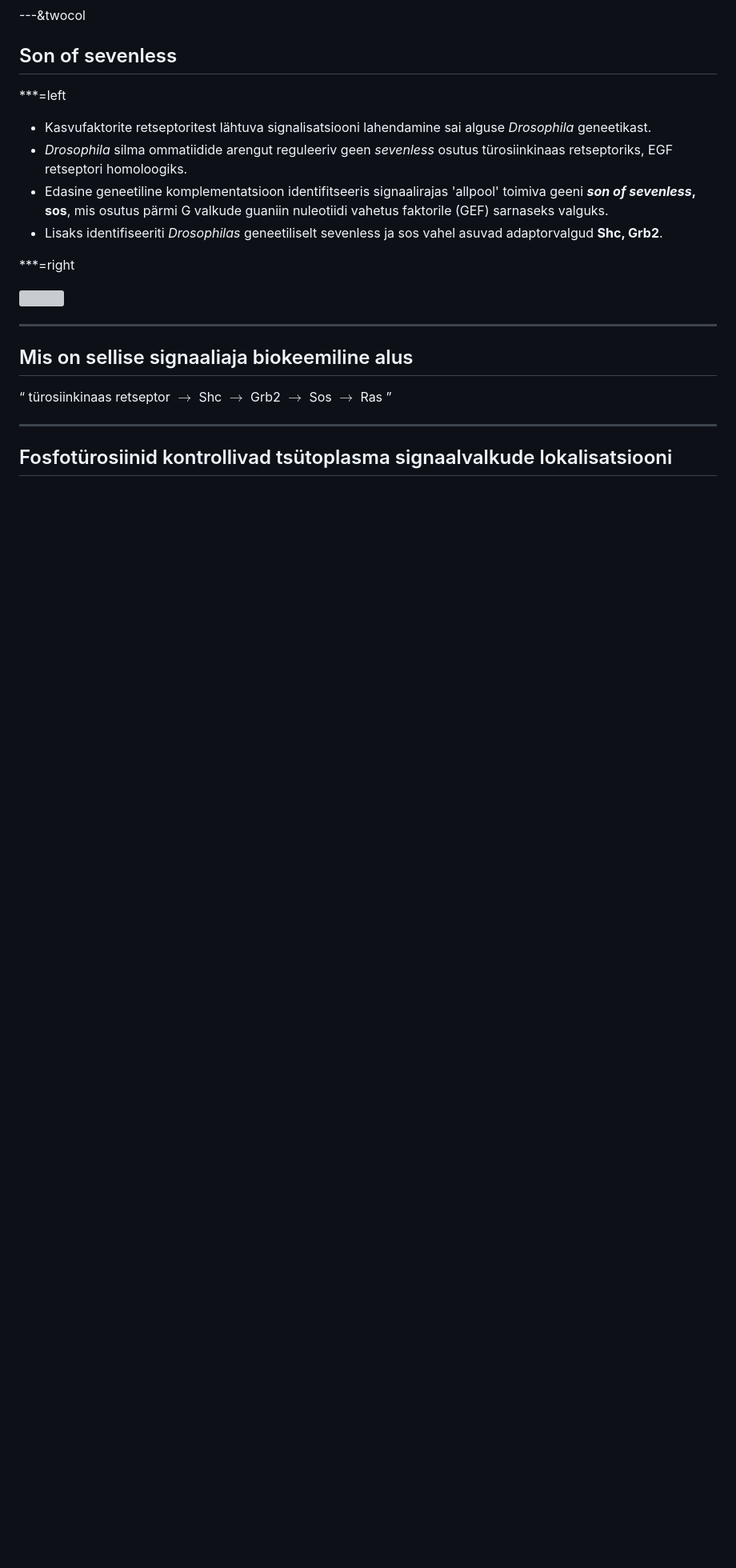
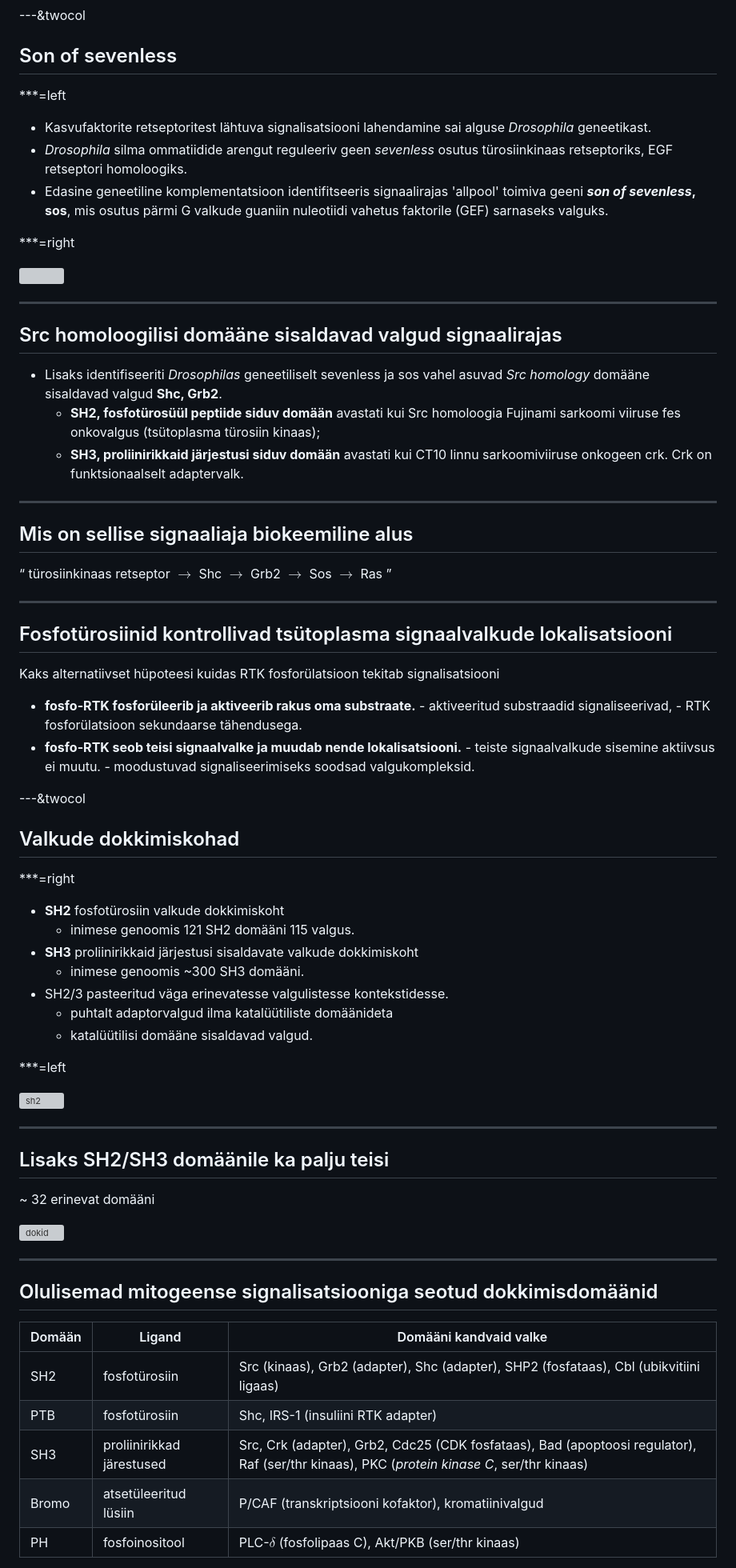
Before and after one commit to Onkobioloogia/Signaalirajad, a Markdown page: index.md, the part around the change printed below. Shown: that part at 80% size. Rendered like a GitHub page; blank space fills up the shorter version; grey boxes are pictures that could not be loaded.

```diff
--- a/index.md
+++ b/index.md
@@ -284,11 +284,20 @@ KC | rakuväline | tsütokiin
 - Kasvufaktorite retseptoritest lähtuva signalisatsiooni lahendamine sai alguse *Drosophila* geneetikast.
 - *Drosophila* silma ommatiidide arengut reguleeriv geen *sevenless* osutus türosiinkinaas retseptoriks, EGF retseptori homoloogiks.
 - Edasine geneetiline komplementatsioon identifitseeris signaalirajas 'allpool' toimiva geeni ***son of sevenless*, sos**, mis osutus pärmi G valkude guaniin nuleotiidi vahetus faktorile (GEF) sarnaseks valguks.
-- Lisaks identifiseeriti *Drosophilas* geneetiliselt sevenless ja sos vahel asuvad adaptorvalgud **Shc, Grb2**.
+
 
 ***=right
 
 <img src="http://www.cell.com/cms/attachment/521363/3549597/gr5.jpg" style="width: 360px;"/>
+
+---
+## Src homoloogilisi domääne sisaldavad valgud signaalirajas
+
+- Lisaks identifiseeriti *Drosophilas* geneetiliselt sevenless ja sos vahel asuvad *Src homology* domääne sisaldavad valgud **Shc, Grb2**.
+    - **SH2, fosfotürosüül peptiide siduv domään**
+avastati kui Src homoloogia Fujinami sarkoomi viiruse fes onkovalgus (tsütoplasma türosiin kinaas);
+    - **SH3, proliinirikkaid järjestusi siduv domään**
+avastati kui CT10 linnu sarkoomiviiruse onkogeen crk. Crk on funktsionaalselt adaptervalk.
 
 ---
 ## Mis on sellise signaaliaja biokeemiline alus
@@ -297,3 +306,50 @@ KC | rakuväline | tsütokiin
 
 ---
 ## Fosfotürosiinid kontrollivad tsütoplasma signaalvalkude lokalisatsiooni
+
+Kaks alternatiivset hüpoteesi kuidas RTK fosforülatsioon tekitab signalisatsiooni
+
+- **fosfo-RTK fosforüleerib ja aktiveerib rakus oma substraate.**
+      - aktiveeritud substraadid signaliseerivad,
+      - RTK fosforülatsioon sekundaarse tähendusega.
+- **fosfo-RTK seob teisi signaalvalke ja muudab nende lokalisatsiooni.**
+      - teiste signaalvalkude sisemine aktiivsus ei muutu.
+      - moodustuvad signaliseerimiseks soodsad valgukompleksid.
+
+---&twocol
+## Valkude dokkimiskohad
+
+***=right
+
+- **SH2** fosfotürosiin valkude dokkimiskoht
+    - inimese genoomis 121 SH2 domääni 115 valgus.
+- **SH3** proliinirikkaid järjestusi sisaldavate valkude dokkimiskoht
+    - inimese genoomis ~300 SH3 domääni.
+- SH2/3 pasteeritud väga erinevatesse valgulistesse kontekstidesse.
+    - puhtalt adaptorvalgud ilma katalüütiliste domäänideta
+    - katalüütilisi domääne sisaldavad valgud.
+
+***=left
+
+![sh2](http://www.nature.com/nrm/journal/v3/n3/images/nrm759-f1.gif)
+
+---
+## Lisaks SH2/SH3 domäänile ka palju teisi
+
+~ 32 erinevat domääni
+
+
+![dokid](http://www.sciencemag.org/content/300/5618/445/F1.medium.gif)
+
+
+---
+## Olulisemad mitogeense signalisatsiooniga seotud dokkimisdomäänid
+
+Domään | Ligand | Domääni kandvaid valke
+-------|--------|-----------------------
+SH2 | fosfotürosiin | Src (kinaas), Grb2 (adapter), Shc (adapter), SHP2 (fosfataas), Cbl (ubikvitiini ligaas)
+PTB | fosfotürosiin | Shc, IRS-1 (insuliini RTK adapter)
+SH3 | proliinirikkad järestused | Src, Crk (adapter), Grb2, Cdc25 (CDK fosfataas), Bad (apoptoosi regulator), Raf (ser/thr kinaas), PKC (*protein kinase C*, ser/thr kinaas)
+Bromo | atsetüleeritud lüsiin | P/CAF (transkriptsiooni kofaktor), kromatiinivalgud
+PH | fosfoinositool | PLC-$\delta$ (fosfolipaas C), Akt/PKB (ser/thr kinaas)
+
```
Also changed, not shown: other parts of index.md (+10 -0 lines), 1-s2.0-S0968000412001934-gr3.jpg (added), nrm1960-f4.jpg (added), 2 other files.
